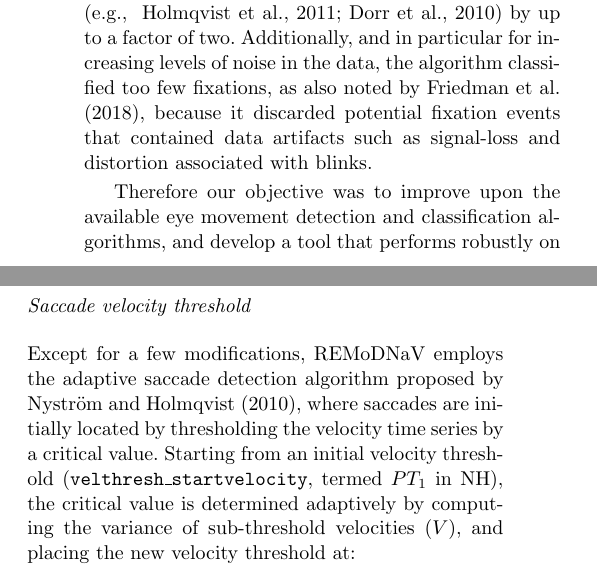
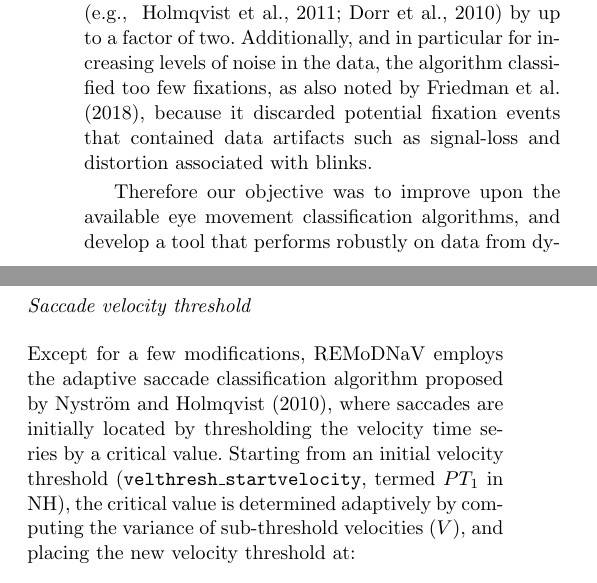
Before and after one commit to psychoinformatics-de/paper-remodnav, a LaTeX paper (main.tex): two parts of the columns of pages 2 and 3 of 17, joined at a grey line, cut so that both start at the same text. Compiled offline with pdfLaTeX.

Commit message:
final purge of 'detection'

```diff
--- a/main.tex
+++ b/main.tex
@@ -247,7 +247,7 @@ blinks.
 %setups.
 
 Therefore our objective was to improve upon the available eye movement
-detection and classification algorithms, and develop a tool that performs
+classification algorithms, and develop a tool that performs
 robustly on data from dynamic, naturalistic stimulation, without sacrificing classification
 accuracy for static and simplified stimulation. Importantly, we aimed for
 applicability to prolonged recordings that lack any kind of trial structure,
@@ -466,7 +466,7 @@ exceeding this threshold are replaced by this set value.
 \subsubsection*{Saccade velocity threshold}
 
 Except for a few modifications, \remodnav\ employs the adaptive saccade
-detection algorithm proposed by \cite{Nystrom2010AnData}, where saccades are
+classification algorithm proposed by \cite{Nystrom2010AnData}, where saccades are
 initially located by thresholding the velocity time series by a critical value.
 Starting from an initial velocity threshold (\param{velthresh\_startvelocity},
 termed $PT_1$ in NH), the critical value is determined adaptively by computing
```
Also changed, not shown: main.tex (2 more changed lines).
